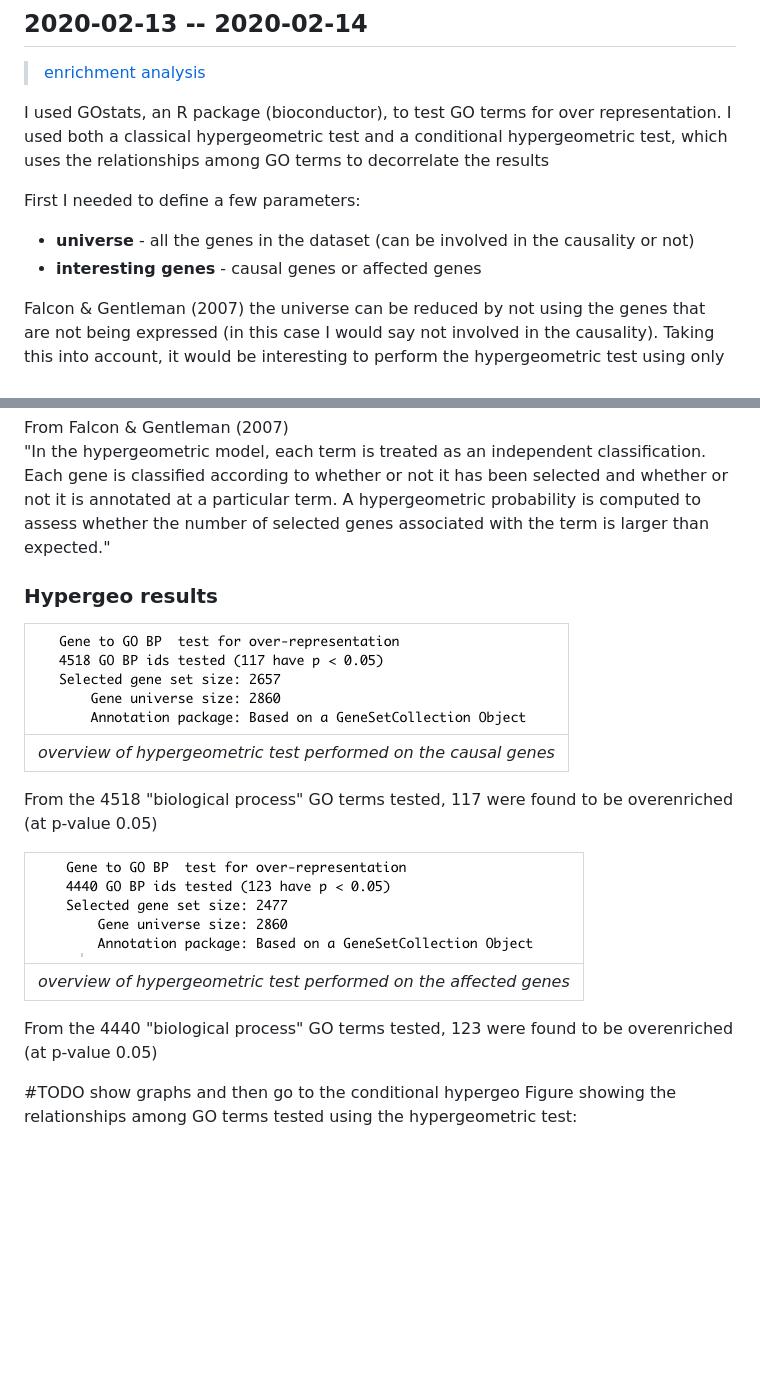
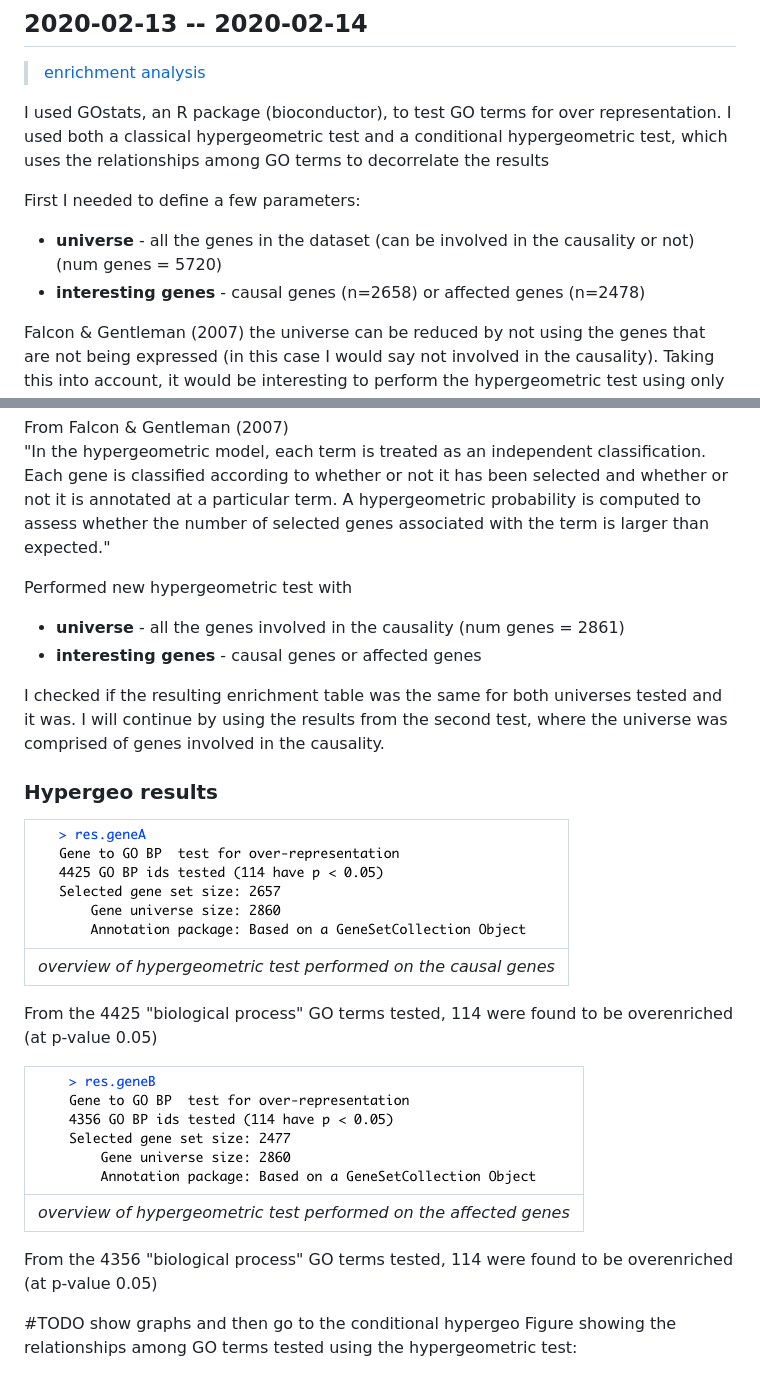
Before and after one commit to CarolinaPB/DegreeProject, a Markdown page: summary.md, 2 parts joined by grey strips. Drawn GitHub-style; pictures changed too: results/results_figures/images/hypergeosummary_genesA.png, results/results_figures/images/hypergeosummary_genesB.png; blank space fills up the shorter version.

Commit message:
testing universe=all genes and universe=genes in causality

```diff
--- a/summary.md
+++ b/summary.md
@@ -343,8 +343,8 @@ We were expecting that the boxplot including transcription factors/regulators wo
 I used GOstats, an R package (bioconductor), to test GO terms for over representation. I used both a classical hypergeometric test and a conditional hypergeometric test, which uses the relationships among GO terms to decorrelate the results
 
 First I needed to define a few parameters:
-* **universe** - all the genes in the dataset (can be involved in the causality or not)
-* **interesting genes** - causal genes or affected genes
+* **universe** - all the genes in the dataset (can be involved in the causality or not) (num genes = 5720)
+* **interesting genes** - causal genes (n=2658) or affected genes (n=2478)
 
 Falcon & Gentleman (2007) the universe can be reduced by not using the genes that are not being expressed (in this case I would say not involved in the causality). Taking this into account, it would be interesting to perform the hypergeometric test using only the genes involved in the causality (genes that affect the expression of other genes and genes that are affected) as universe. Falcon & Gentleman (2007) also suggest removing genes that do not map to any GO term
 I'm performing the hypergeometric test twice, once for the causal genes and once for the affected genes to see if there's a different enrichment in both groups. It would be expected that the causal group would be enriched for genes involved in regulation.
@@ -352,6 +352,12 @@ I'm performing the hypergeometric test twice, once for the causal genes and once
 From Falcon & Gentleman (2007)
 "In the hypergeometric model, each term is treated as an independent classification. Each gene is classified according to whether or not it has been selected and whether or not it is annotated at a particular term. A hypergeometric probability is computed to assess whether the number of selected genes associated with the term is larger than expected."
 
+Performed new hypergeometric test with
+* **universe** - all the genes involved in the causality (num genes = 2861)
+* **interesting genes** - causal genes or affected genes
+
+I checked if the resulting enrichment table was the same for both universes tested and it was.
+I will continue by using the results from the second test, where the universe was comprised of genes involved in the causality.
 
 ### Hypergeo results
 
@@ -360,5 +366,5 @@ From Falcon & Gentleman (2007)
 | *overview of hypergeometric test performed on the causal genes* |
 
 
-From the 4518 "biological process" GO terms tested, 117 were found to be overenriched (at p-value 0.05)
+From the 4425 "biological process" GO terms tested, 114 were found to be overenriched (at p-value 0.05)
 
@@ -366,7 +372,7 @@ From the 4518 "biological process" GO terms tested, 117 were found to be overenr
 |:--:|
 | *overview of hypergeometric test performed on the affected genes* |
 
-From the 4440 "biological process" GO terms tested, 123 were found to be overenriched (at p-value 0.05)
+From the 4356 "biological process" GO terms tested, 114 were found to be overenriched (at p-value 0.05)
 
 #TODO show graphs and then go to the conditional hypergeo
 Figure showing the relationships among GO terms tested using the hypergeometric test:
```
Also changed, not shown: other parts of summary.md (+1 -1 lines), 1 other file.
